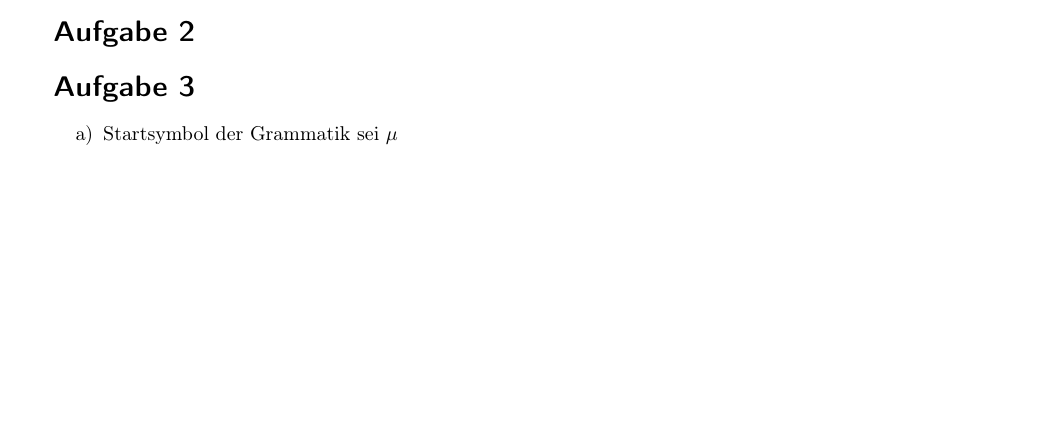
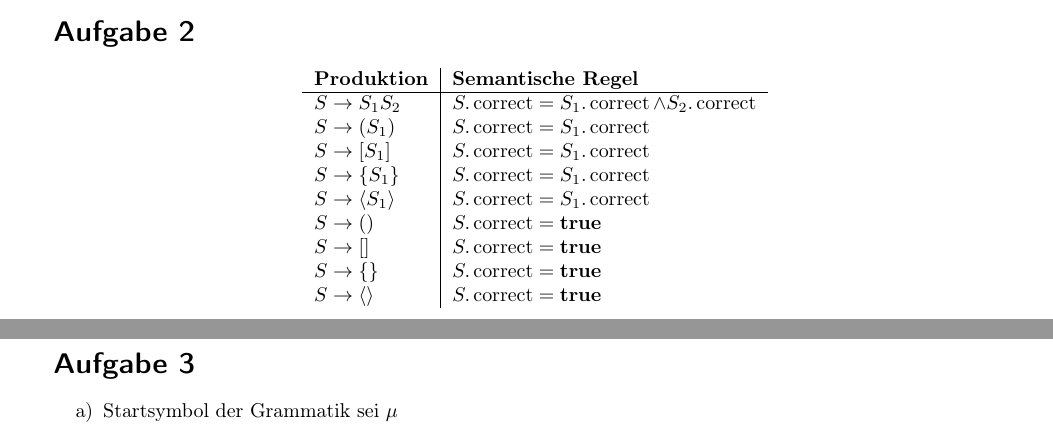
Before and after one commit to miri64/Uni-WS1112, a LaTeX document (UB/u03/u03.tex): part of page 1 of 2 before the commit and two parts of pages 1 and 2 of 2 after it, the two joined at a grey line, cut so that both start at the same text, the shorter picture padded with empty space. Compiled offline with LaTeX, dvips and Ghostscript.

Commit message:
[ÜB]: Übung 3, Aufgabe 2

```diff
--- a/UB/u03/u03.tex
+++ b/UB/u03/u03.tex
@@ -89,7 +89,20 @@ Basisklasse für alle Parser in dieser Aufgabe (getreu dem Motto: "`Python ist a
 \end{enumerate}
 
 \section{}
-
+\begin{center}
+\begin{tabular}{l|l}
+\textbf{Produktion}         & \textbf{Semantische Regel} \\\hline
+$S \to S_1S_2$              & $S.\operatorname{correct} = S_1.\operatorname{correct} \land S_2.\operatorname{correct}$\\
+$S \to (S_1)$               & $S.\operatorname{correct} = S_1.\operatorname{correct}$\\
+$S \to [S_1]$               & $S.\operatorname{correct} = S_1.\operatorname{correct}$\\
+$S \to \{S_1\}$             & $S.\operatorname{correct} = S_1.\operatorname{correct}$\\
+$S \to \langle S_1\rangle$  & $S.\operatorname{correct} = S_1.\operatorname{correct}$\\
+$S \to ()$                  & $S.\operatorname{correct} = \mathbf{true}$\\
+$S \to []$                  & $S.\operatorname{correct} = \mathbf{true}$\\
+$S \to \{\}$                & $S.\operatorname{correct} = \mathbf{true}$\\
+$S \to \langle\rangle$      & $S.\operatorname{correct} = \mathbf{true}$\\
+\end{tabular}
+\end{center}
 
 \section{}
 \begin{enumerate}
```
